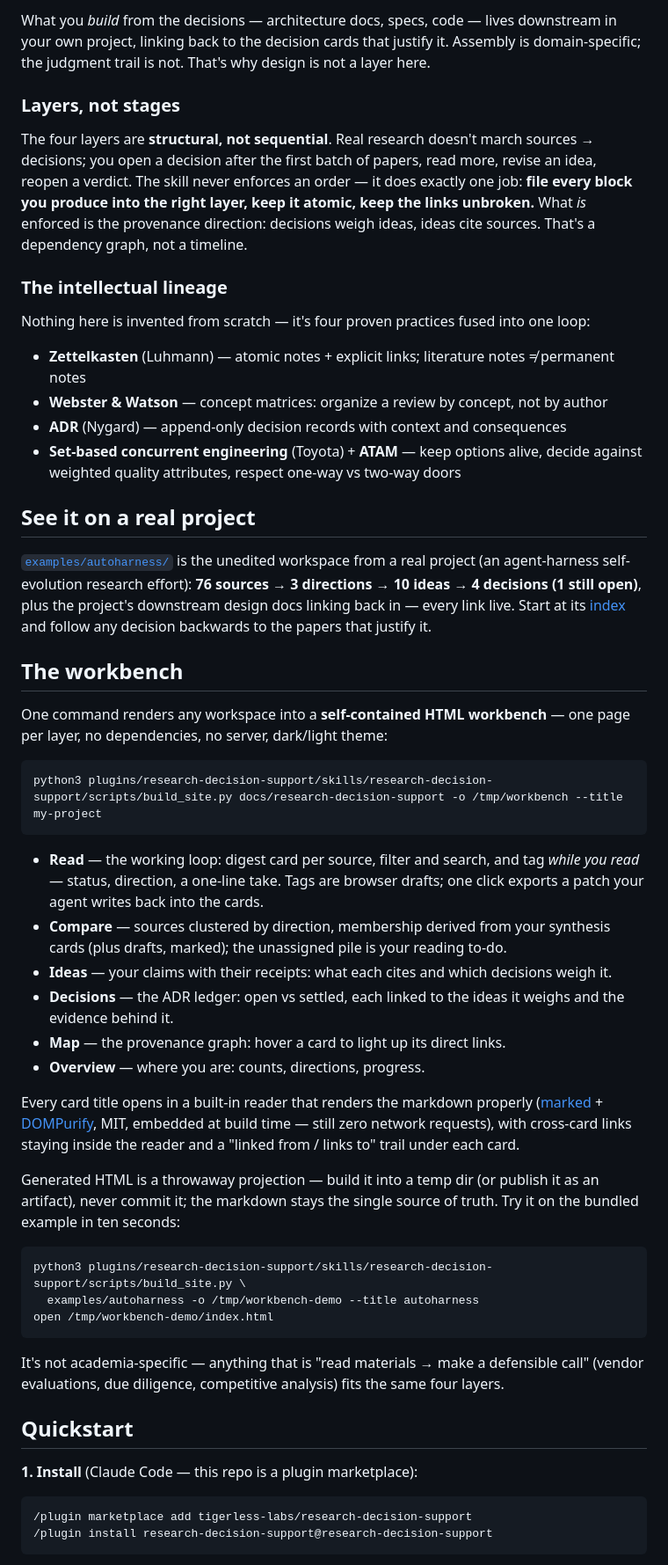
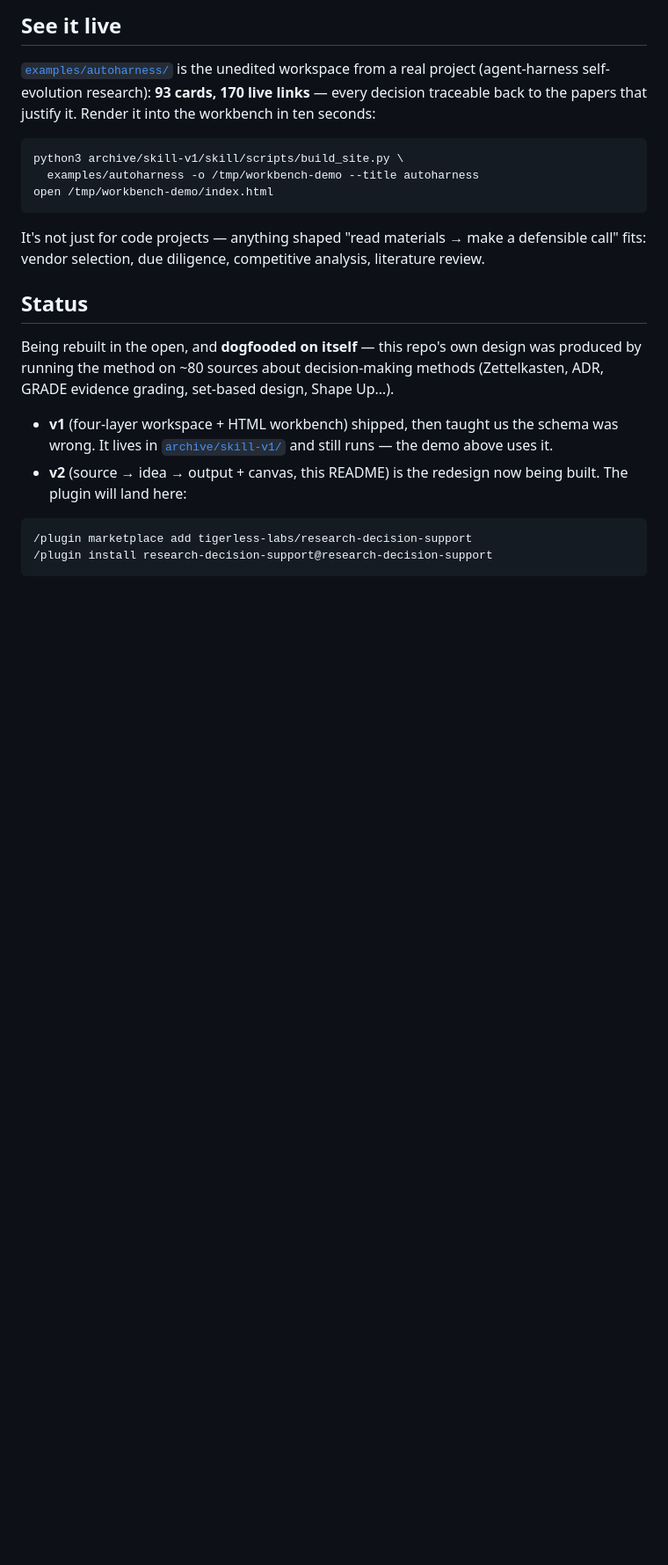
Before and after one commit to knightxiaoxi/py-harness, a Markdown page: README.md, the part around one of its changes. Shown at 88% size. Drawn GitHub-style; blank space fills up the shorter version.

````diff
--- a/README.md
+++ b/README.md
@@ -54,76 +93,30 @@ Two layers keep the middle and the end honest:
-What you *build* from the decisions — architecture docs, specs, code — lives downstream in
-your own project, linking back to the decision cards that justify it. Assembly is
-domain-specific; the judgment trail is not. That's why design is not a layer here.
-
-### Layers, not stages
-
-The four layers are **structural, not sequential**. Real research doesn't march
-sources → decisions; you open a decision after the first batch of papers, read more, revise an
-idea, reopen a verdict. The skill never enforces an order — it does exactly one job: **file
-every block you produce into the right layer, keep it atomic, keep the links unbroken.**
-What *is* enforced is the provenance direction: decisions weigh ideas, ideas cite
-sources. That's a dependency graph, not a timeline.
-
-### The intellectual lineage
-
-Nothing here is invented from scratch — it's four proven practices fused into one loop:
-
-- **Zettelkasten** (Luhmann) — atomic notes + explicit links; literature notes ≠ permanent notes
-- **Webster & Watson** — concept matrices: organize a review by concept, not by author
-- **ADR** (Nygard) — append-only decision records with context and consequences
-- **Set-based concurrent engineering** (Toyota) + **ATAM** — keep options alive, decide
-  against weighted quality attributes, respect one-way vs two-way doors
-
-## See it on a real project
+## See it live
 
 [`examples/autoharness/`](examples/autoharness/index.md) is the unedited workspace from a
-real project (an agent-harness self-evolution research effort): **76 sources → 3 directions →
-10 ideas → 4 decisions (1 still open)**, plus the project's downstream design docs linking
-back in — every link live. Start at its [index](examples/autoharness/index.md) and follow
-any decision backwards to the papers that justify it.
-
-## The workbench
-
-One command renders any workspace into a **self-contained HTML workbench** — one page per
-layer, no dependencies, no server, dark/light theme:
+real project (agent-harness self-evolution research): **93 cards, 170 live links** — every
+decision traceable back to the papers that justify it. Render it into the workbench in ten
+seconds:
 
 ```bash
-python3 plugins/research-decision-support/skills/research-decision-support/scripts/build_site.py docs/research-decision-support -o /tmp/workbench --title my-project
-```
-
-- **Read** — the working loop: digest card per source, filter and search, and tag
-  *while you read* — status, direction, a one-line take. Tags are browser drafts;
-  one click exports a patch your agent writes back into the cards.
-- **Compare** — sources clustered by direction, membership derived from your synthesis
-  cards (plus drafts, marked); the unassigned pile is your reading to-do.
-- **Ideas** — your claims with their receipts: what each cites and which decisions
-  weigh it.
-- **Decisions** — the ADR ledger: open vs settled, each linked to the ideas it weighs
-  and the evidence behind it.
-- **Map** — the provenance graph: hover a card to light up its direct links.
-- **Overview** — where you are: counts, directions, progress.
-
-Every card title opens in a built-in reader that renders the markdown properly
-([marked](https://github.com/markedjs/marked) + [DOMPurify](https://github.com/cure53/DOMPurify),
-MIT, embedded at build time — still zero network requests), with cross-card links staying
-inside the reader and a "linked from / links to" trail under each card.
-
-Generated HTML is a throwaway projection — build it into a temp dir (or publish it as an
-artifact), never commit it; the markdown stays the single source of truth. Try it on the
-bundled example in ten seconds:
-
-```bash
-python3 plugins/research-decision-support/skills/research-decision-support/scripts/build_site.py \
+python3 archive/skill-v1/skill/scripts/build_site.py \
   examples/autoharness -o /tmp/workbench-demo --title autoharness
 open /tmp/workbench-demo/index.html
 ```
 
-It's not academia-specific — anything that is "read materials → make a defensible call"
-(vendor evaluations, due diligence, competitive analysis) fits the same four layers.
+It's not just for code projects — anything shaped "read materials → make a defensible
+call" fits: vendor selection, due diligence, competitive analysis, literature review.
 
-## Quickstart
+## Status
 
-**1. Install** (Claude Code — this repo is a plugin marketplace):
+Being rebuilt in the open, and **dogfooded on itself** — this repo's own design was
+produced by running the method on ~80 sources about decision-making methods
+(Zettelkasten, ADR, GRADE evidence grading, set-based design, Shape Up…).
+
+- **v1** (four-layer workspace + HTML workbench) shipped, then taught us the schema was
+  wrong. It lives in [`archive/skill-v1/`](archive/skill-v1/) and still runs — the demo
+  above uses it.
+- **v2** (source → idea → output + canvas, this README) is the redesign now being built.
+  The plugin will land here:
 
 ```
 /plugin marketplace add tigerless-labs/research-decision-support
````
Also changed, not shown: other parts of README.md (+89 -107 lines).
